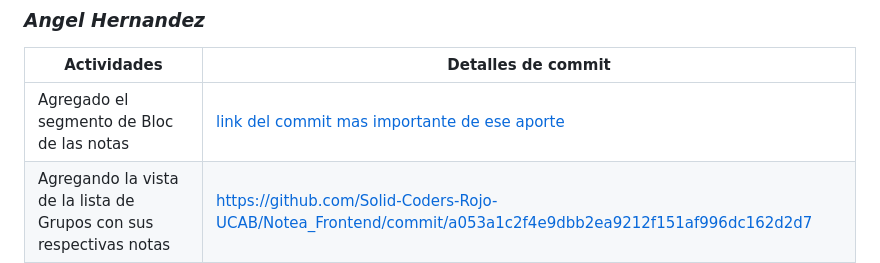
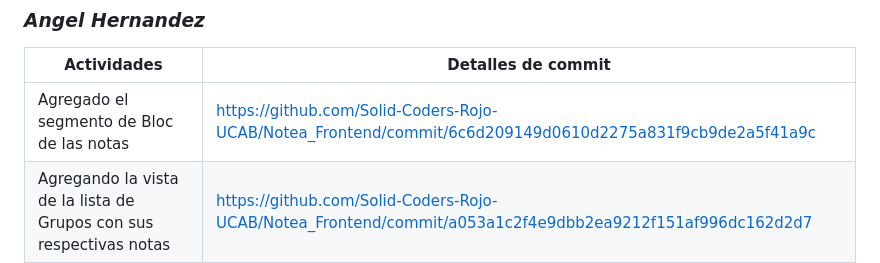
Before and after one commit to Solid-Coders-Rojo-UCAB/Notea_Frontend, a Markdown page: README.md, the part around the change. Rendered like a GitHub page.

```diff
--- a/README.md
+++ b/README.md
@@ -29,7 +29,7 @@ $ flutter run
 ### _Angel Hernandez_
 | Actividades                                                                                                            | Detalles de commit                                               |
 |----------------------------------------------------------------------------------------------------------------------|-------------------------------------------------------|
-| Agregado el segmento de Bloc de las notas | [link del commit mas importante de ese aporte](https://github.com/Solid-Coders-Rojo-UCAB/Notea_Frontend/commit/6c6d209149d0610d2275a831f9cb9de2a5f41a9c)
+| Agregado el segmento de Bloc de las notas | https://github.com/Solid-Coders-Rojo-UCAB/Notea_Frontend/commit/6c6d209149d0610d2275a831f9cb9de2a5f41a9c
 | Agregando la vista de la lista de Grupos con sus respectivas notas | https://github.com/Solid-Coders-Rojo-UCAB/Notea_Frontend/commit/a053a1c2f4e9dbb2ea9212f151af996dc162d2d7
 | Funcionamiendo de creacion de la nota | https://github.com/Solid-Coders-Rojo-UCAB/Notea_Frontend/commit/454a740b777cd0f0ea10d5be211e4754826c51ef
 | Contenido de la nota se enviado al API | https://github.com/Solid-Coders-Rojo-UCAB/Notea_Frontend/commit/3cde106ad3b52799e4594a3e8efa73aa66562b8d
```
